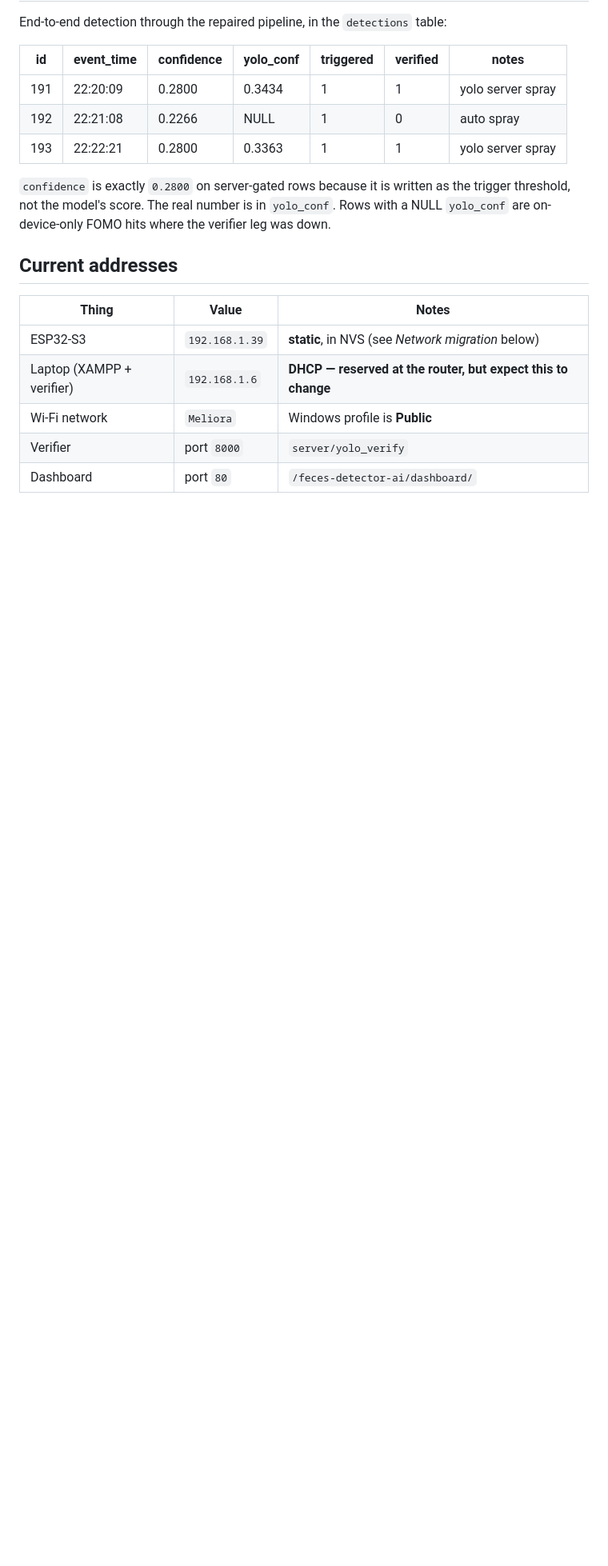
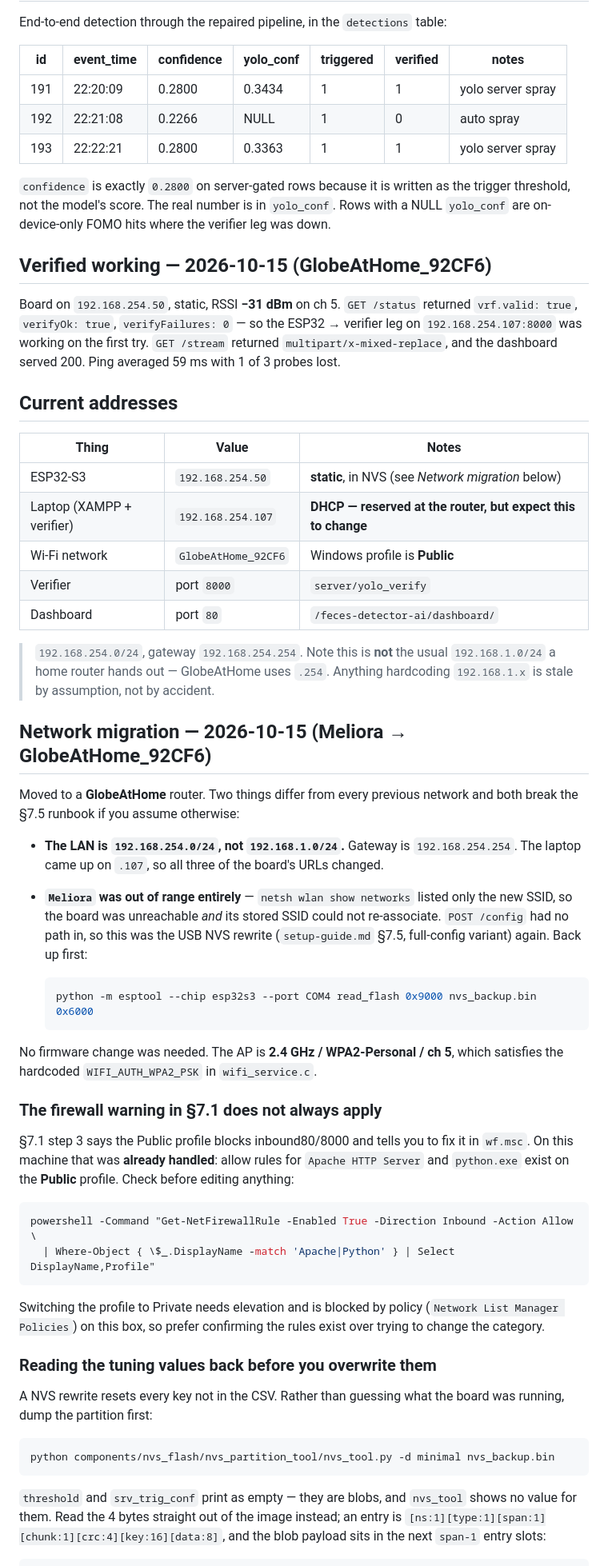
Before and after one commit to renumbracode/feces-detector-ai, a Markdown page: docs/session-notes.md, the part around one of its changes. Shown at 80% size. Drawn GitHub-style; blank space fills up the shorter version.

Commit message:
docs: record GlobeAtHome_92CF6 migration, .254 subnet, and NVS blob readback

````diff
--- a/docs/session-notes.md
+++ b/docs/session-notes.md
@@ -18,12 +18,75 @@ the trigger threshold, not the model's score. The real number is in
 `yolo_conf`. Rows with a NULL `yolo_conf` are on-device-only FOMO hits where
 the verifier leg was down.
 
+## Verified working — 2026-10-15 (GlobeAtHome_92CF6)
+
+Board on `192.168.254.50`, static, RSSI **−31 dBm** on ch 5. `GET /status`
+returned `vrf.valid: true`, `verifyOk: true`, `verifyFailures: 0` — so the
+ESP32 → verifier leg on `192.168.254.107:8000` was working on the first try.
+`GET /stream` returned `multipart/x-mixed-replace`, and the dashboard served
+200. Ping averaged 59 ms with 1 of 3 probes lost.
+
 ## Current addresses
 
 | Thing | Value | Notes |
 |-------|-------|-------|
-| ESP32-S3 | `192.168.1.39` | **static**, in NVS (see *Network migration* below) |
-| Laptop (XAMPP + verifier) | `192.168.1.6` | **DHCP — reserved at the router, but expect this to change** |
-| Wi-Fi network | `Meliora` | Windows profile is **Public** |
+| ESP32-S3 | `192.168.254.50` | **static**, in NVS (see *Network migration* below) |
+| Laptop (XAMPP + verifier) | `192.168.254.107` | **DHCP — reserved at the router, but expect this to change** |
+| Wi-Fi network | `GlobeAtHome_92CF6` | Windows profile is **Public** |
 | Verifier | port `8000` | `server/yolo_verify` |
 | Dashboard | port `80` | `/feces-detector-ai/dashboard/` |
+
+> `192.168.254.0/24`, gateway `192.168.254.254`. Note this is **not** the usual
+> `192.168.1.0/24` a home router hands out — GlobeAtHome uses `.254`. Anything
+> hardcoding `192.168.1.x` is stale by assumption, not by accident.
+
+## Network migration — 2026-10-15 (Meliora → GlobeAtHome_92CF6)
+
+Moved to a **GlobeAtHome** router. Two things differ from every previous network
+and both break the §7.5 runbook if you assume otherwise:
+
+- **The LAN is `192.168.254.0/24`, not `192.168.1.0/24`.** Gateway is
+  `192.168.254.254`. The laptop came up on `.107`, so all three of the board's
+  URLs changed.
+- **`Meliora` was out of range entirely** — `netsh wlan show networks` listed
+  only the new SSID, so the board was unreachable *and* its stored SSID could
+  not re-associate. `POST /config` had no path in, so this was the USB NVS
+  rewrite (`setup-guide.md` §7.5, full-config variant) again. Back up first:
+
+  ```bash
+  python -m esptool --chip esp32s3 --port COM4 read_flash 0x9000 nvs_backup.bin 0x6000
+  ```
+
+No firmware change was needed. The AP is **2.4 GHz / WPA2-Personal / ch 5**,
+which satisfies the hardcoded `WIFI_AUTH_WPA2_PSK` in `wifi_service.c`.
+
+### The firewall warning in §7.1 does not always apply
+
+§7.1 step 3 says the Public profile blocks inbound80/8000 and tells you to fix
+it in `wf.msc`. On this machine that was **already handled**: allow rules for
+`Apache HTTP Server` and `python.exe` exist on the **Public** profile. Check
+before editing anything:
+
+```bash
+powershell -Command "Get-NetFirewallRule -Enabled True -Direction Inbound -Action Allow \
+  | Where-Object { \$_.DisplayName -match 'Apache|Python' } | Select DisplayName,Profile"
+```
+
+Switching the profile to Private needs elevation and is blocked by policy
+(`Network List Manager Policies`) on this box, so prefer confirming the rules
+exist over trying to change the category.
+
+### Reading the tuning values back before you overwrite them
+
+A NVS rewrite resets every key not in the CSV. Rather than guessing what the
+board was running, dump the partition first:
+
+```bash
+python components/nvs_flash/nvs_partition_tool/nvs_tool.py -d minimal nvs_backup.bin
+```
+
+`threshold` and `srv_trig_conf` print as empty — they are blobs, and `nvs_tool`
+shows no value for them. Read the 4 bytes straight out of the image instead;
+an entry is `[ns:1][type:1][span:1][chunk:1][crc:4][key:16][data:8]`, and the
+blob payload sits in the next `span-1` entry slots:
+
````
Also changed, not shown: other parts of docs/session-notes.md (+19 -0 lines).
